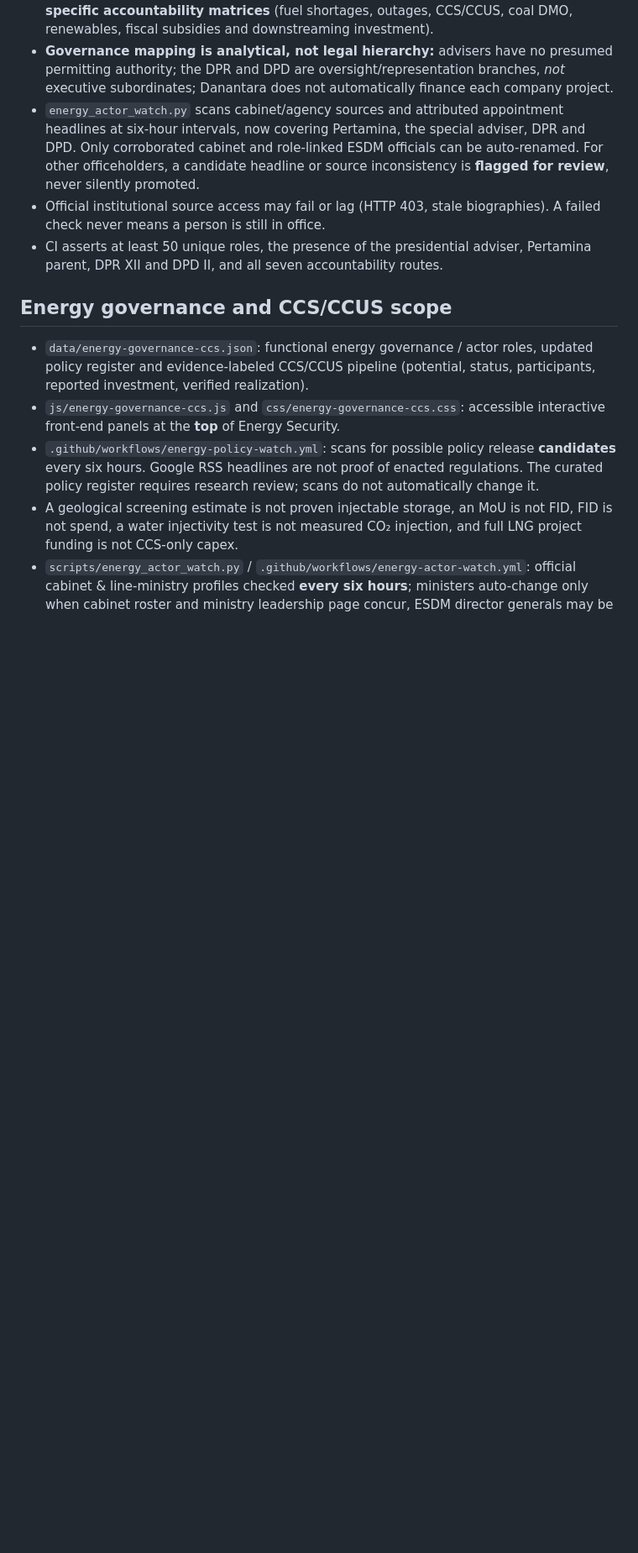
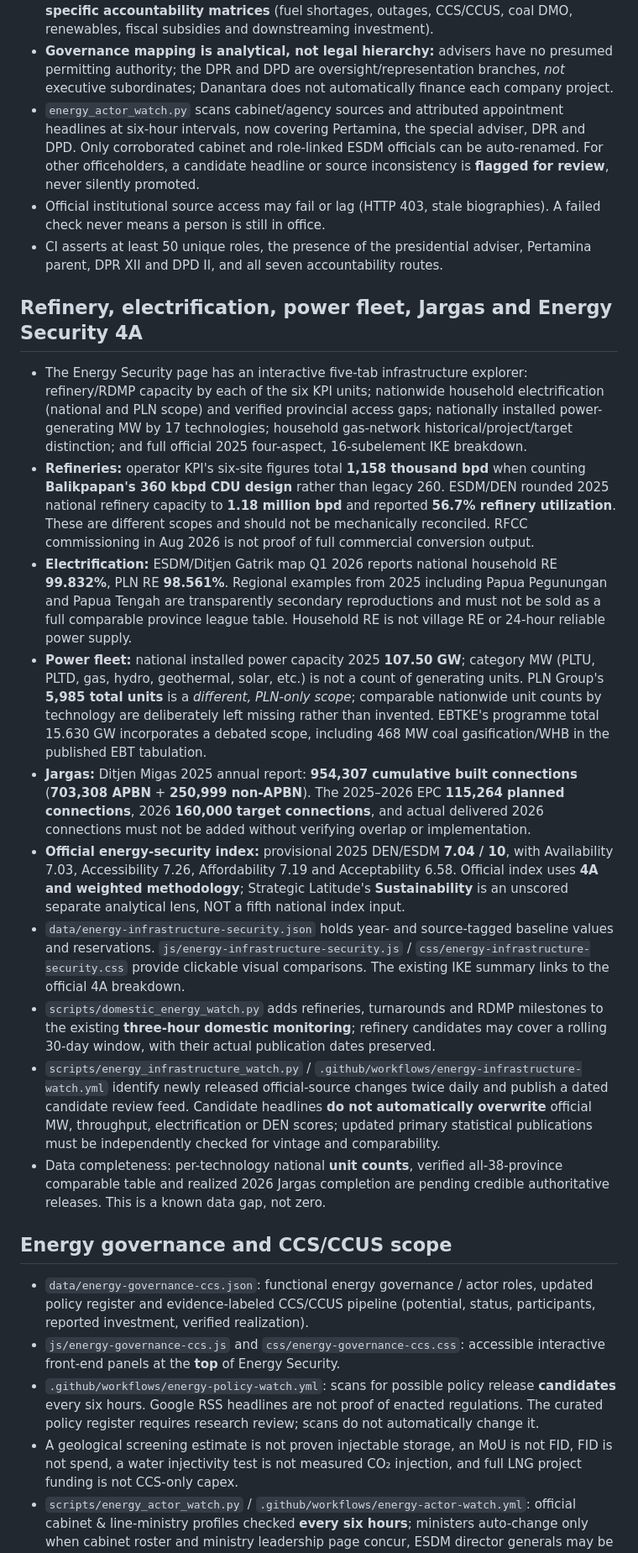
Before and after one commit to hananakhmad1991-stack/strategic-latitude-intelligence, a Markdown page: README.md, the part around the change. Shown at 84% size. Rendered like a GitHub page; blank space fills up the shorter version.

Commit message:
Document infrastructure benchmarks and separation of capacity, unit counts, Jargas built vs target, official 4A and supplementary Sustainability

```diff
--- a/README.md
+++ b/README.md
@@ -40,6 +40,18 @@ Six clickable institutional hubs replace the initial full-page actor cards. Sele
 - Official institutional source access may fail or lag (HTTP 403, stale biographies). A failed check never means a person is still in office.
 - CI asserts at least 50 unique roles, the presence of the presidential adviser, Pertamina parent, DPR XII and DPD II, and all seven accountability routes.
 
+## Refinery, electrification, power fleet, Jargas and Energy Security 4A
+- The Energy Security page has an interactive five-tab infrastructure explorer: refinery/RDMP capacity by each of the six KPI units; nationwide household electrification (national and PLN scope) and verified provincial access gaps; nationally installed power-generating MW by 17 technologies; household gas-network historical/project/target distinction; and full official 2025 four-aspect, 16-subelement IKE breakdown.
+- **Refineries:** operator KPI's six-site figures total **1,158 thousand bpd** when counting **Balikpapan's 360 kbpd CDU design** rather than legacy 260. ESDM/DEN rounded 2025 national refinery capacity to **1.18 million bpd** and reported **56.7% refinery utilization**. These are different scopes and should not be mechanically reconciled. RFCC commissioning in Aug 2026 is not proof of full commercial conversion output.
+- **Electrification:** ESDM/Ditjen Gatrik map Q1 2026 reports national household RE **99.832%**, PLN RE **98.561%**. Regional examples from 2025 including Papua Pegunungan and Papua Tengah are transparently secondary reproductions and must not be sold as a full comparable province league table. Household RE is not village RE or 24-hour reliable power supply.
+- **Power fleet:** national installed power capacity 2025 **107.50 GW**; category MW (PLTU, PLTD, gas, hydro, geothermal, solar, etc.) is not a count of generating units. PLN Group's **5,985 total units** is a *different, PLN-only scope*; comparable nationwide unit counts by technology are deliberately left missing rather than invented. EBTKE's programme total 15.630 GW incorporates a debated scope, including 468 MW coal gasification/WHB in the published EBT tabulation.
+- **Jargas:** Ditjen Migas 2025 annual report: **954,307 cumulative built connections** (**703,308 APBN** + **250,999 non-APBN**). The 2025–2026 EPC **115,264 planned connections**, 2026 **160,000 target connections**, and actual delivered 2026 connections must not be added without verifying overlap or implementation.
+- **Official energy-security index:** provisional 2025 DEN/ESDM **7.04 / 10**, with Availability 7.03, Accessibility 7.26, Affordability 7.19 and Acceptability 6.58. Official index uses **4A and weighted methodology**; Strategic Latitude's **Sustainability** is an unscored separate analytical lens, NOT a fifth national index input.
+- `data/energy-infrastructure-security.json` holds year- and source-tagged baseline values and reservations. `js/energy-infrastructure-security.js` / `css/energy-infrastructure-security.css` provide clickable visual comparisons. The existing IKE summary links to the official 4A breakdown.
+- `scripts/domestic_energy_watch.py` adds refineries, turnarounds and RDMP milestones to the existing **three-hour domestic monitoring**; refinery candidates may cover a rolling 30-day window, with their actual publication dates preserved.
+- `scripts/energy_infrastructure_watch.py` / `.github/workflows/energy-infrastructure-watch.yml` identify newly released official-source changes twice daily and publish a dated candidate review feed. Candidate headlines **do not automatically overwrite** official MW, throughput, electrification or DEN scores; updated primary statistical publications must be independently checked for vintage and comparability.
+- Data completeness: per-technology national **unit counts**, verified all-38-province comparable table and realized 2026 Jargas completion are pending credible authoritative releases. This is a known data gap, not zero.
+
 ## Energy governance and CCS/CCUS scope
 - `data/energy-governance-ccs.json`: functional energy governance / actor roles, updated policy register and evidence-labeled CCS/CCUS pipeline (potential, status, participants, reported investment, verified realization).
 - `js/energy-governance-ccs.js` and `css/energy-governance-ccs.css`: accessible interactive front-end panels at the **top** of Energy Security.
```
